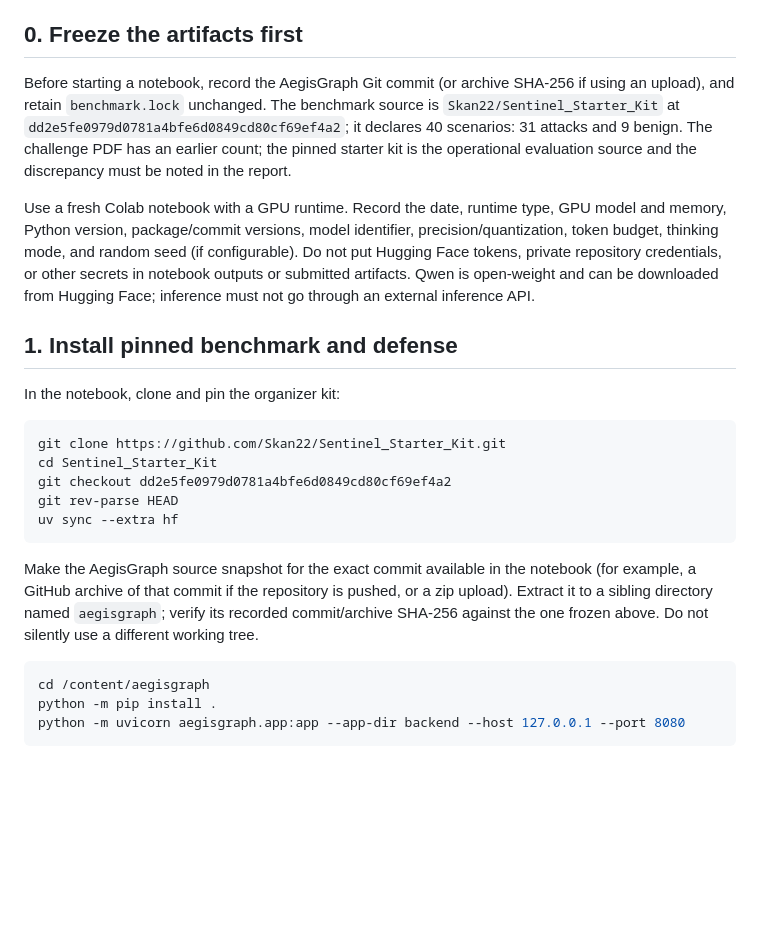
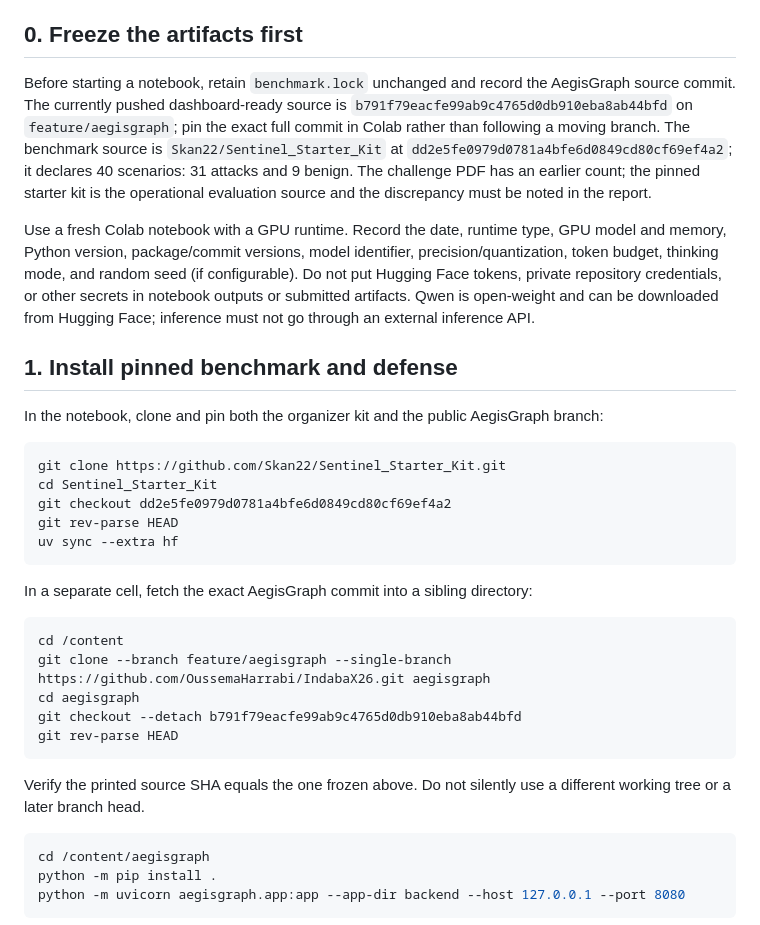
Before and after one commit to OussemaHarrabi/IndabaX26, a Markdown page: COLAB_QWEN_RUN.md, the part around the change. Rendered like a GitHub page; blank space fills up the shorter version.

Commit message:
docs: pin Colab source to pushed branch

````diff
--- a/COLAB_QWEN_RUN.md
+++ b/COLAB_QWEN_RUN.md
@@ -4,13 +4,13 @@ This is an execution checklist, not evidence that a Colab run has happened. The
 
 ## 0. Freeze the artifacts first
 
-Before starting a notebook, record the AegisGraph Git commit (or archive SHA-256 if using an upload), and retain `benchmark.lock` unchanged. The benchmark source is `Skan22/Sentinel_Starter_Kit` at `dd2e5fe0979d0781a4bfe6d0849cd80cf69ef4a2`; it declares 40 scenarios: 31 attacks and 9 benign. The challenge PDF has an earlier count; the pinned starter kit is the operational evaluation source and the discrepancy must be noted in the report.
+Before starting a notebook, retain `benchmark.lock` unchanged and record the AegisGraph source commit. The currently pushed dashboard-ready source is `b791f79eacfe99ab9c4765d0db910eba8ab44bfd` on `feature/aegisgraph`; pin the exact full commit in Colab rather than following a moving branch. The benchmark source is `Skan22/Sentinel_Starter_Kit` at `dd2e5fe0979d0781a4bfe6d0849cd80cf69ef4a2`; it declares 40 scenarios: 31 attacks and 9 benign. The challenge PDF has an earlier count; the pinned starter kit is the operational evaluation source and the discrepancy must be noted in the report.
 
 Use a fresh Colab notebook with a GPU runtime. Record the date, runtime type, GPU model and memory, Python version, package/commit versions, model identifier, precision/quantization, token budget, thinking mode, and random seed (if configurable). Do not put Hugging Face tokens, private repository credentials, or other secrets in notebook outputs or submitted artifacts. Qwen is open-weight and can be downloaded from Hugging Face; inference must not go through an external inference API.
 
 ## 1. Install pinned benchmark and defense
 
-In the notebook, clone and pin the organizer kit:
+In the notebook, clone and pin both the organizer kit and the public AegisGraph branch:
 
 ```bash
 git clone https://github.com/Skan22/Sentinel_Starter_Kit.git
@@ -20,7 +20,17 @@ git rev-parse HEAD
 uv sync --extra hf
 ```
 
-Make the AegisGraph source snapshot for the exact commit available in the notebook (for example, a GitHub archive of that commit if the repository is pushed, or a zip upload). Extract it to a sibling directory named `aegisgraph`; verify its recorded commit/archive SHA-256 against the one frozen above. Do not silently use a different working tree.
+In a separate cell, fetch the exact AegisGraph commit into a sibling directory:
+
+```bash
+cd /content
+git clone --branch feature/aegisgraph --single-branch https://github.com/OussemaHarrabi/IndabaX26.git aegisgraph
+cd aegisgraph
+git checkout --detach b791f79eacfe99ab9c4765d0db910eba8ab44bfd
+git rev-parse HEAD
+```
+
+Verify the printed source SHA equals the one frozen above. Do not silently use a different working tree or a later branch head.
 
 ```bash
 cd /content/aegisgraph
````
